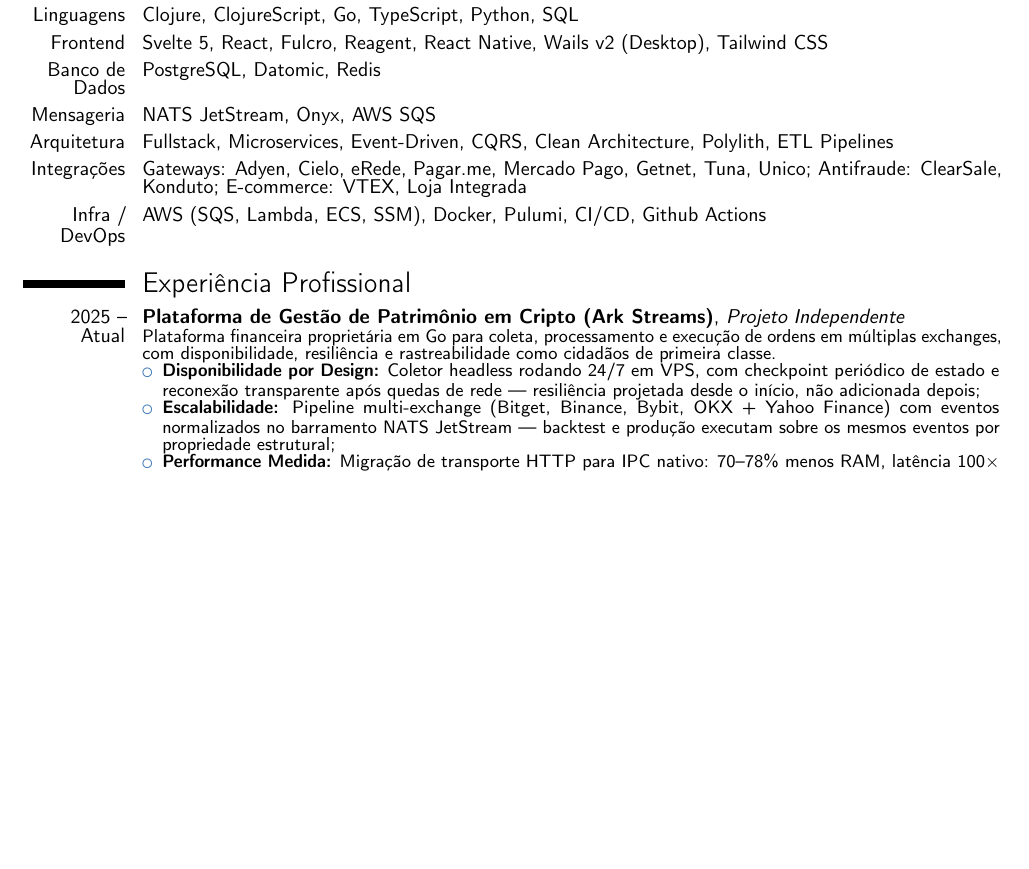
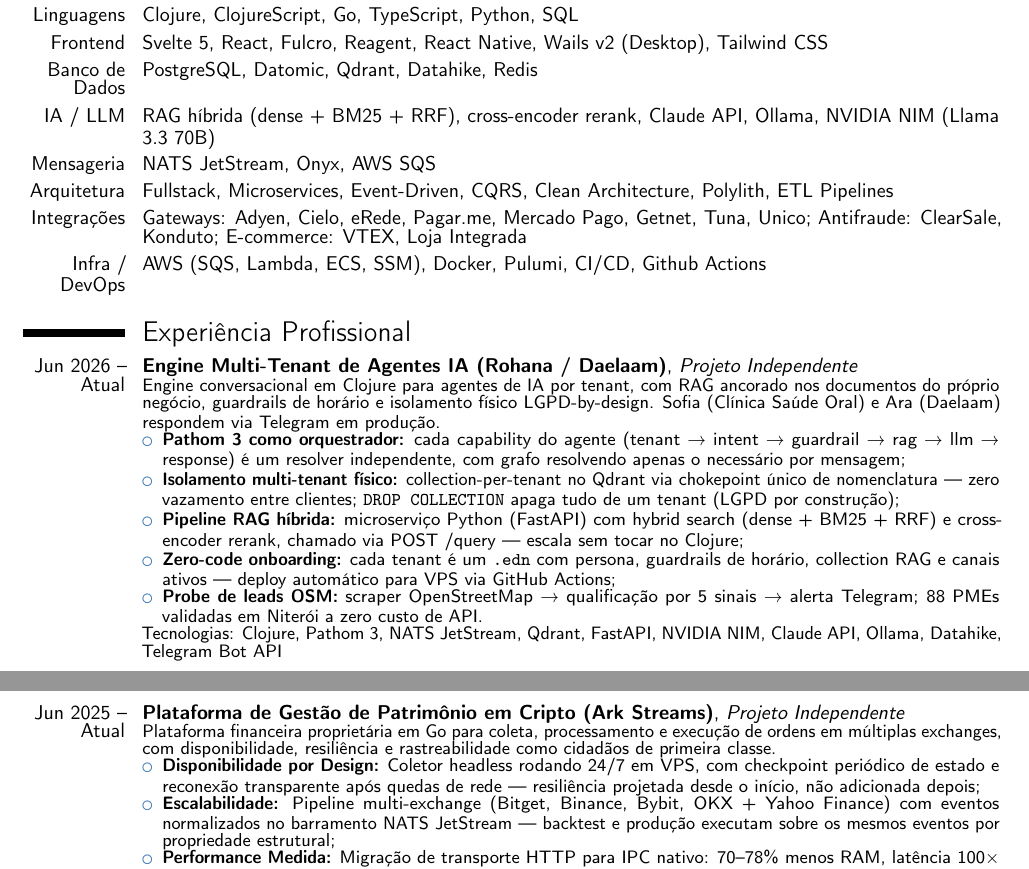
Before and after one commit to patrickcmserrano/resume, a LaTeX CV (todo/brasilparalelo/Patrick_Serrano_CV_BrasilParalelo_2026.tex): part of page 1 of 2 before the commit and two parts of pages 1 and 2 of 2 after it, the two joined at a grey line, cut so that both start at the same text, the shorter picture padded with empty space. Compiled offline with pdfLaTeX.

Commit message:
feat: atualiza CV Brasil Paralelo com entrada Rohana e skills IA
Adiciona Rohana/Daelaam (Jun 2026) como primeira entrada de experiência.
Ark Streams atualizado para Jun 2025. Banco de Dados com Qdrant/Datahike,
nova linha IA/LLM.

Co-Authored-By: Claude Sonnet 4.6 <noreply@anthropic.com>

```diff
--- a/todo/brasilparalelo/Patrick_Serrano_CV_BrasilParalelo_2026.tex
+++ b/todo/brasilparalelo/Patrick_Serrano_CV_BrasilParalelo_2026.tex
@@ -24,7 +24,8 @@
 \cvitem{Ecossistema Clojure}{Pathom 3, Datomic (Datalog), Clara Rules, Malli, Reitit, Pedestal, Onyx, Fulcro RAD, Reagent, shadow-cljs}
 \cvitem{Linguagens}{Clojure, ClojureScript, Go, TypeScript, Python, SQL}
 \cvitem{Frontend}{Svelte 5, React, Fulcro, Reagent, React Native, Wails v2 (Desktop), Tailwind CSS}
-\cvitem{Banco de Dados}{PostgreSQL, Datomic, Redis}
+\cvitem{Banco de Dados}{PostgreSQL, Datomic, Qdrant, Datahike, Redis}
+\cvitem{IA / LLM}{RAG híbrida (dense + BM25 + RRF), cross-encoder rerank, Claude API, Ollama, NVIDIA NIM (Llama 3.3 70B)}
 \cvitem{Mensageria}{NATS JetStream, Onyx, AWS SQS}
 \cvitem{Arquitetura}{Fullstack, Microservices, Event-Driven, CQRS, Clean Architecture, Polylith, ETL Pipelines}
 \cvitem{Integrações}{Gateways: Adyen, Cielo, eRede, Pagar.me, Mercado Pago, Getnet, Tuna, Unico; Antifraude: ClearSale, Konduto; E-commerce: VTEX, Loja Integrada}
@@ -32,7 +33,19 @@
 
 \section{Experiência Profissional}
 
-\cventry{2025 -- Atual}{Plataforma de Gestão de Patrimônio em Cripto (Ark Streams)}{Projeto Independente}{}{}{%
+\cventry{Jun 2026 -- Atual}{Engine Multi-Tenant de Agentes IA (Rohana / Daelaam)}{Projeto Independente}{}{}{%
+Engine conversacional em Clojure para agentes de IA por tenant, com RAG ancorado nos documentos do próprio negócio, guardrails de horário e isolamento físico LGPD-by-design. Sofia (Clínica Saúde Oral) e Ara (Daelaam) respondem via Telegram em produção.
+\begin{itemize}
+    \item \textbf{Pathom 3 como orquestrador:} cada capability do agente (tenant → intent → guardrail → rag → llm → response) é um resolver independente, com grafo resolvendo apenas o necessário por mensagem;
+    \item \textbf{Isolamento multi-tenant físico:} collection-per-tenant no Qdrant via chokepoint único de nomenclatura --- zero vazamento entre clientes; \texttt{DROP COLLECTION} apaga tudo de um tenant (LGPD por construção);
+    \item \textbf{Pipeline RAG híbrida:} microserviço Python (FastAPI) com hybrid search (dense + BM25 + RRF) e cross-encoder rerank, chamado via POST /query --- escala sem tocar no Clojure;
+    \item \textbf{Zero-code onboarding:} cada tenant é um \texttt{.edn} com persona, guardrails de horário, collection RAG e canais ativos --- deploy automático para VPS via GitHub Actions;
+    \item \textbf{Probe de leads OSM:} scraper OpenStreetMap → qualificação por 5 sinais → alerta Telegram; 88 PMEs validadas em Niterói a zero custo de API.
+\end{itemize}
+Tecnologias: Clojure, Pathom 3, NATS JetStream, Qdrant, FastAPI, NVIDIA NIM, Claude API, Ollama, Datahike, Telegram Bot API
+}
+
+\cventry{Jun 2025 -- Atual}{Plataforma de Gestão de Patrimônio em Cripto (Ark Streams)}{Projeto Independente}{}{}{%
 Plataforma financeira proprietária em Go para coleta, processamento e execução de ordens em múltiplas exchanges, com disponibilidade, resiliência e rastreabilidade como cidadãos de primeira classe.
 \begin{itemize}
     \item \textbf{Disponibilidade por Design:} Coletor headless rodando 24/7 em VPS, com checkpoint periódico de estado e reconexão transparente após quedas de rede --- resiliência projetada desde o início, não adicionada depois;
```
